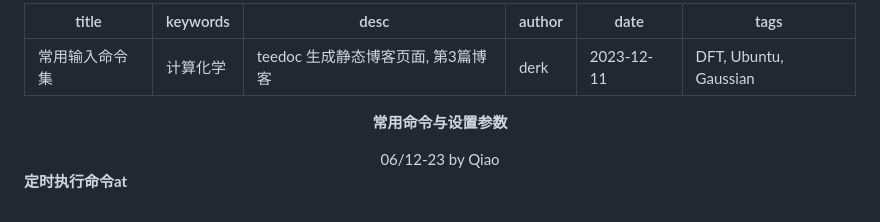
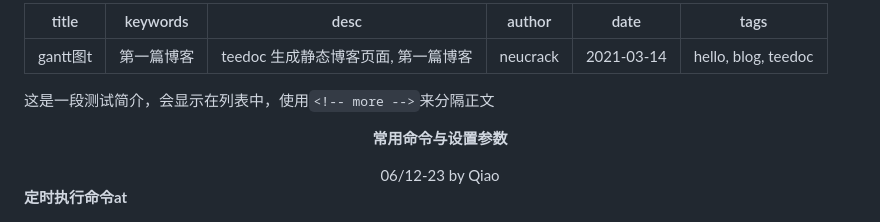
Before and after one commit to qiao-ze/qiao-ze.github.io, a Markdown page: blog/category1/command.md, the part around the change. Drawn GitHub-style.

```diff
--- a/blog/category1/command.md
+++ b/blog/category1/command.md
@@ -1,11 +1,18 @@
 ---
-title: 常用输入命令集
-keywords: 计算化学
-desc: teedoc 生成静态博客页面, 第3篇博客
-author: derk
-date: 2023-12-11
-tags: DFT, Ubuntu, Gaussian
+title: gantt图t
+keywords: 第一篇博客
+desc: teedoc 生成静态博客页面, 第一篇博客
+author: neucrack
+date: 2021-03-14
+tags: hello, blog, teedoc
 ---
+
+
+
+
+这是一段测试简介，会显示在列表中，使用`<!-- more -->`来分隔正文
+
+<!-- more -->
 
 
 
```
